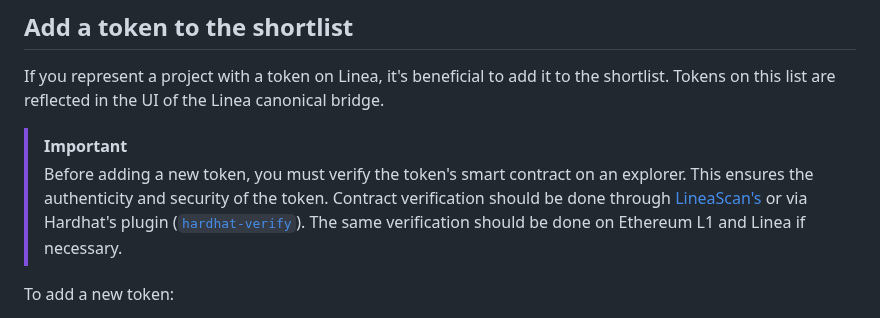
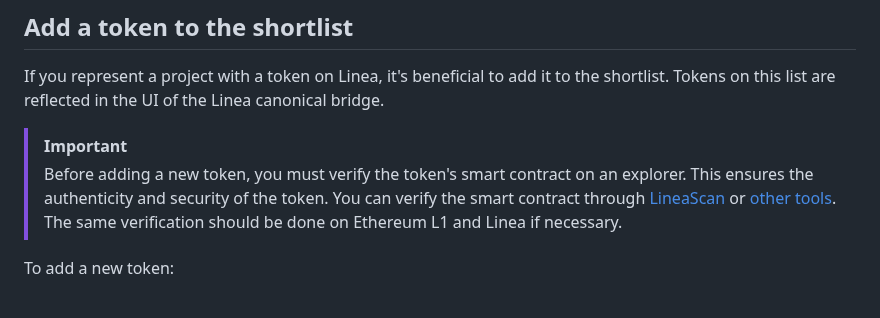
Before and after one commit to Consensys/linea-token-list, a Markdown page: README.md, the part around the change. Rendered like a GitHub page.

Commit message:
Amend to broaden verification options

```diff
--- a/README.md
+++ b/README.md
@@ -14,7 +14,7 @@ If you want to add a token or validate an addition, please follow the procedures
 If you represent a project with a token on Linea, it's beneficial to add it to the shortlist. Tokens on this list are reflected in the UI of the Linea canonical bridge.
 
 > [!IMPORTANT]
-> Before adding a new token, you must verify the token's smart contract on an explorer. This ensures the authenticity and security of the token. Contract verification should be done through [LineaScan's](https://lineascan.build/verifyContract) or via Hardhat's plugin ([`hardhat-verify`](https://hardhat.org/hardhat-runner/plugins/nomicfoundation-hardhat-verify)).
+> Before adding a new token, you must verify the token's smart contract on an explorer. This ensures the authenticity and security of the token. You can verify the smart contract through [LineaScan](https://lineascan.build/verifyContract) or [other tools](https://docs.linea.build/get-started/how-to/verify-smart-contract).
 > The same verification should be done on Ethereum L1 and Linea if necessary.
 
 To add a new token:
```
